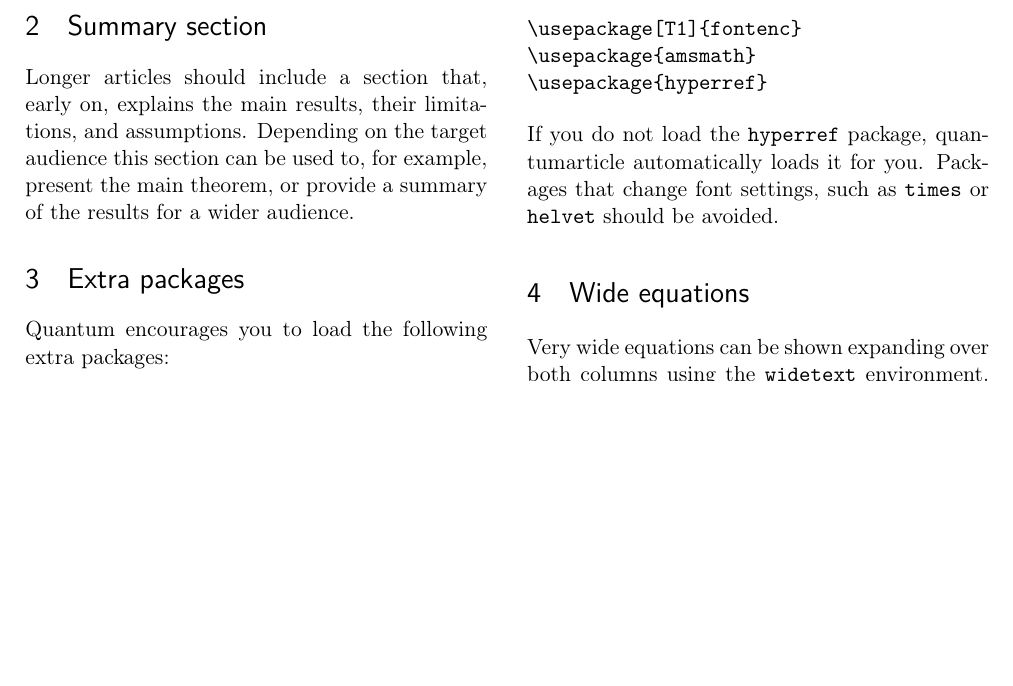
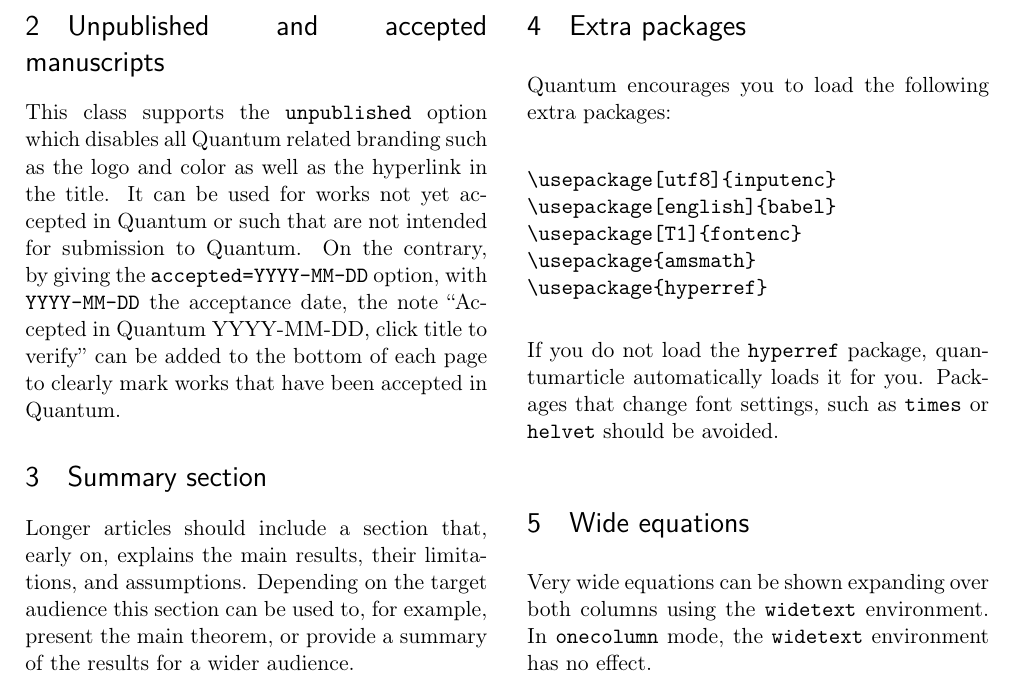
Before and after one commit to quantum-journal/quantum-journal, a LaTeX document (quantum-template.tex): part of page 3 of 4, cut at the place of the change, the shorter picture padded with empty space. Compiled offline with pdfLaTeX.

Commit message:
added explanation of the new unpublished and accepted options to the template

```diff
--- a/quantum-template.tex
+++ b/quantum-template.tex
@@ -145,6 +145,11 @@ The only two requirements are that citations must uniquely identify the cited wo
 
 Footnotes\footnote{Only use footnotes when appropriate.} appear in the bottom of the page.
 
+\section{Unpublished and accepted manuscripts}
+This class supports the \texttt{unpublished} option which disables all Quantum related branding such as the logo and color as well as the hyperlink in the title.
+It can be used for works not yet accepted in Quantum or such that are not intended for submission to Quantum.
+On the contrary, by giving the \texttt{accepted=YYYY-MM-DD} option, with \texttt{YYYY-MM-DD} the acceptance date, the note ``Accepted in Quantum YYYY-MM-DD, click title to verify'' can be added to the bottom of each page to clearly mark works that have been accepted in Quantum.
+
 \section{Summary section}
 Longer articles should include a section that, early on, explains the main results, their limitations, and assumptions.
 Depending on the target audience this section can be used to, for example, present the main theorem, or provide a summary of the results for a wider audience.
```
Also changed, not shown: quantum-template.pdf.
